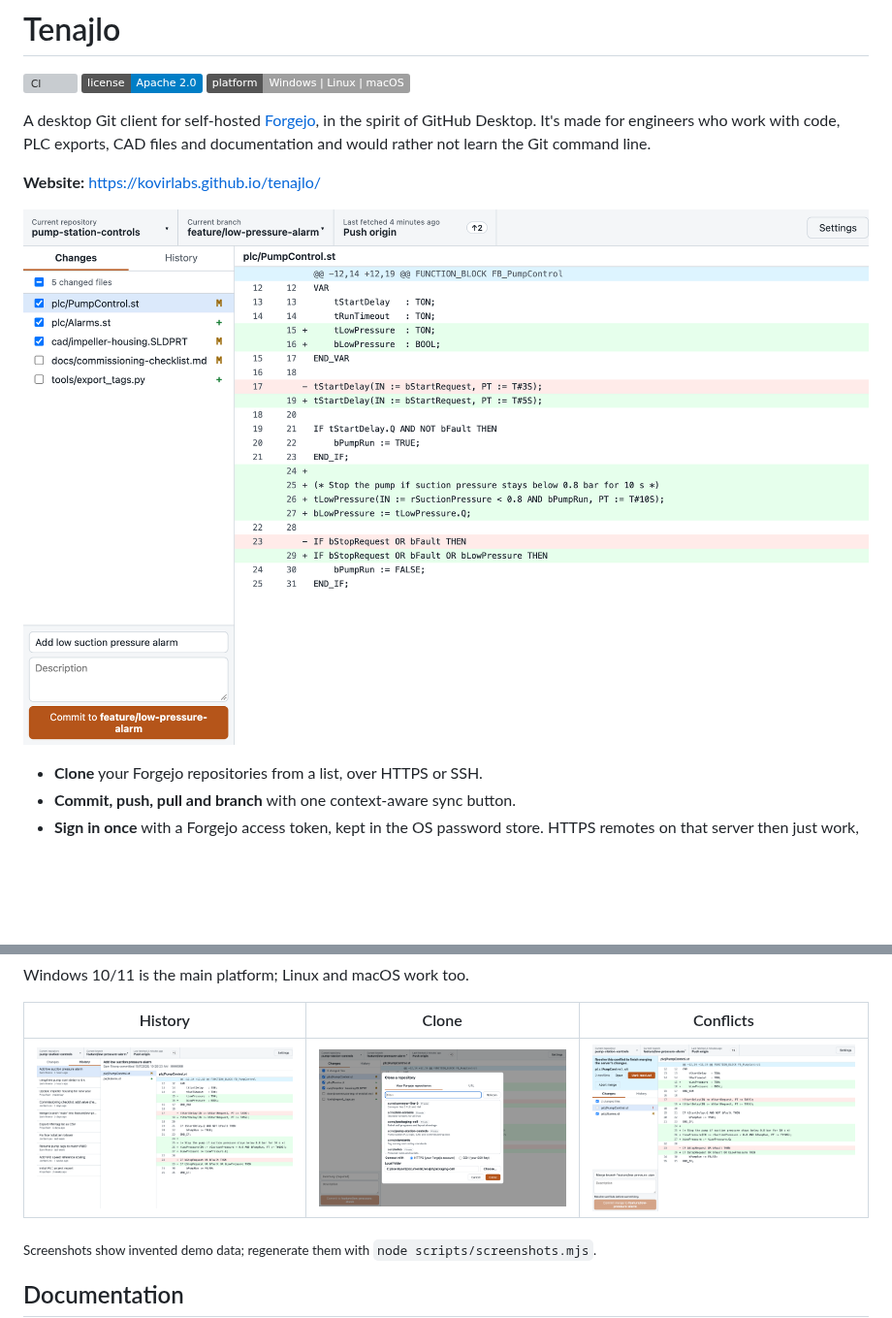
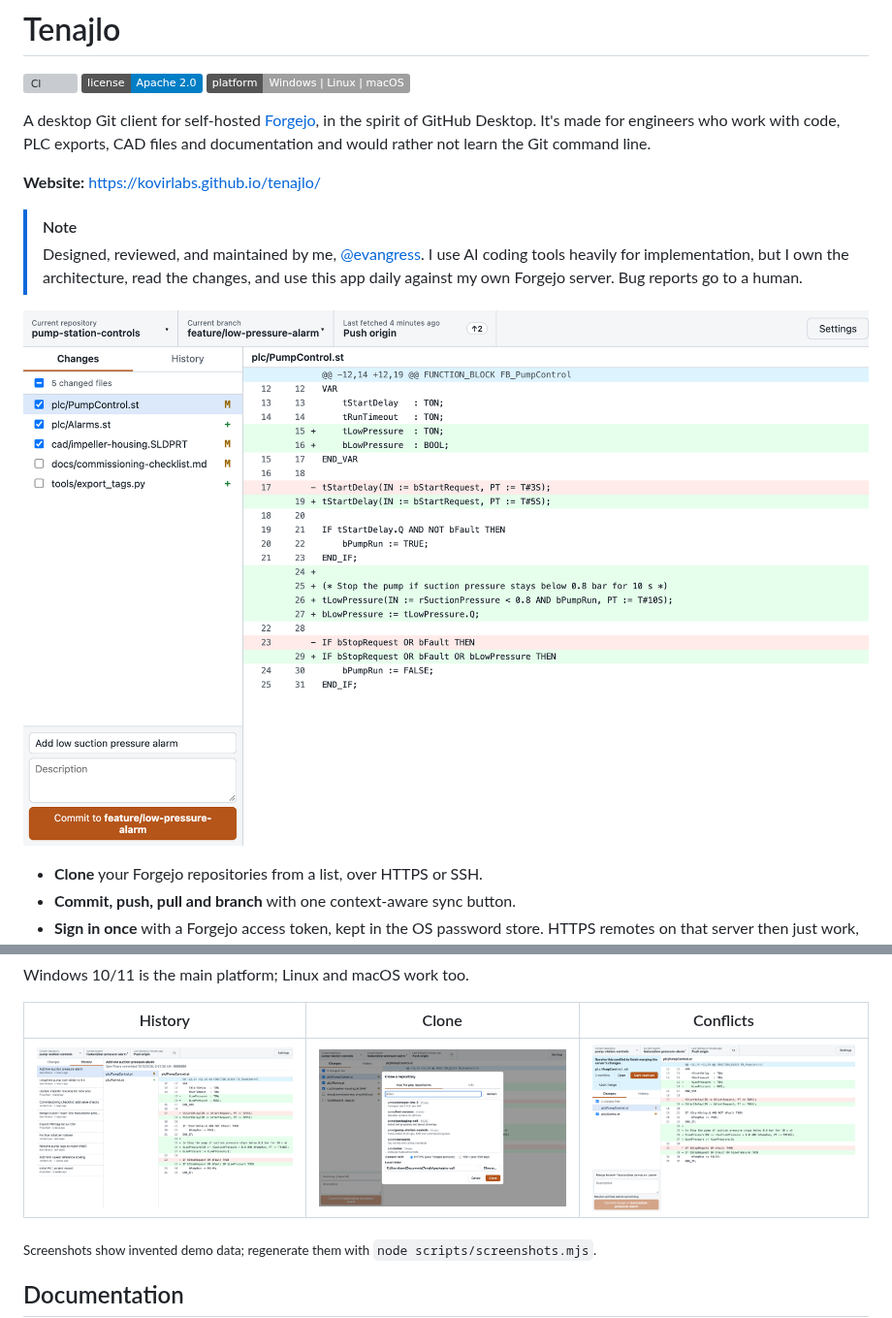
Before and after one commit to kovirlabs/tenajlo, a Markdown page: README.md, 2 parts joined by grey strips. Shown at 97% size. Drawn GitHub-style; pictures changed too: site/assets/screenshots/changes.png, site/assets/screenshots/clone.png, site/assets/screenshots/conflict.png; badges without logos; blank space fills up the shorter version; grey boxes are pictures that could not be loaded.

```diff
--- a/README.md
+++ b/README.md
@@ -9,6 +9,11 @@ Desktop. It's made for engineers who work with code, PLC exports, CAD files and
 and would rather not learn the Git command line.
 
 **Website:** <https://kovirlabs.github.io/tenajlo/>
+
+> [!NOTE]
+> Designed, reviewed, and maintained by me, [@evangress](https://github.com/evangress). I use AI coding tools heavily for implementation,
+> but I own the architecture, read the changes, and use this app daily against my own Forgejo server.
+> Bug reports go to a human.
 
 ![Tenajlo's Changes view: changed files including a PLC program and a CAD part, the highlighted changes, and a commit box](site/assets/screenshots/changes.png)
 
```
Also changed, not shown: site/assets/screenshots/changes-dark.png, site/assets/social-card.png, 1 other file.
